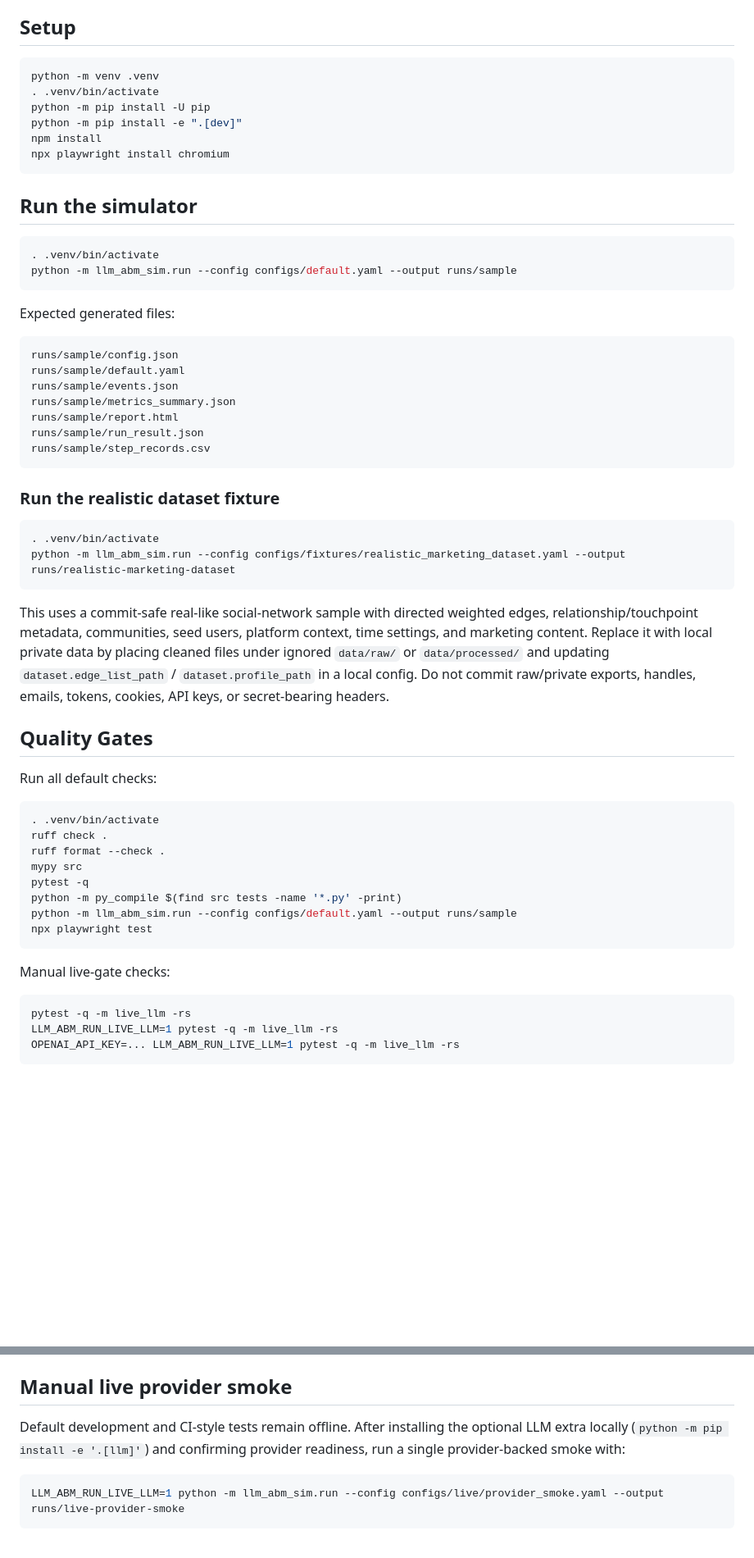
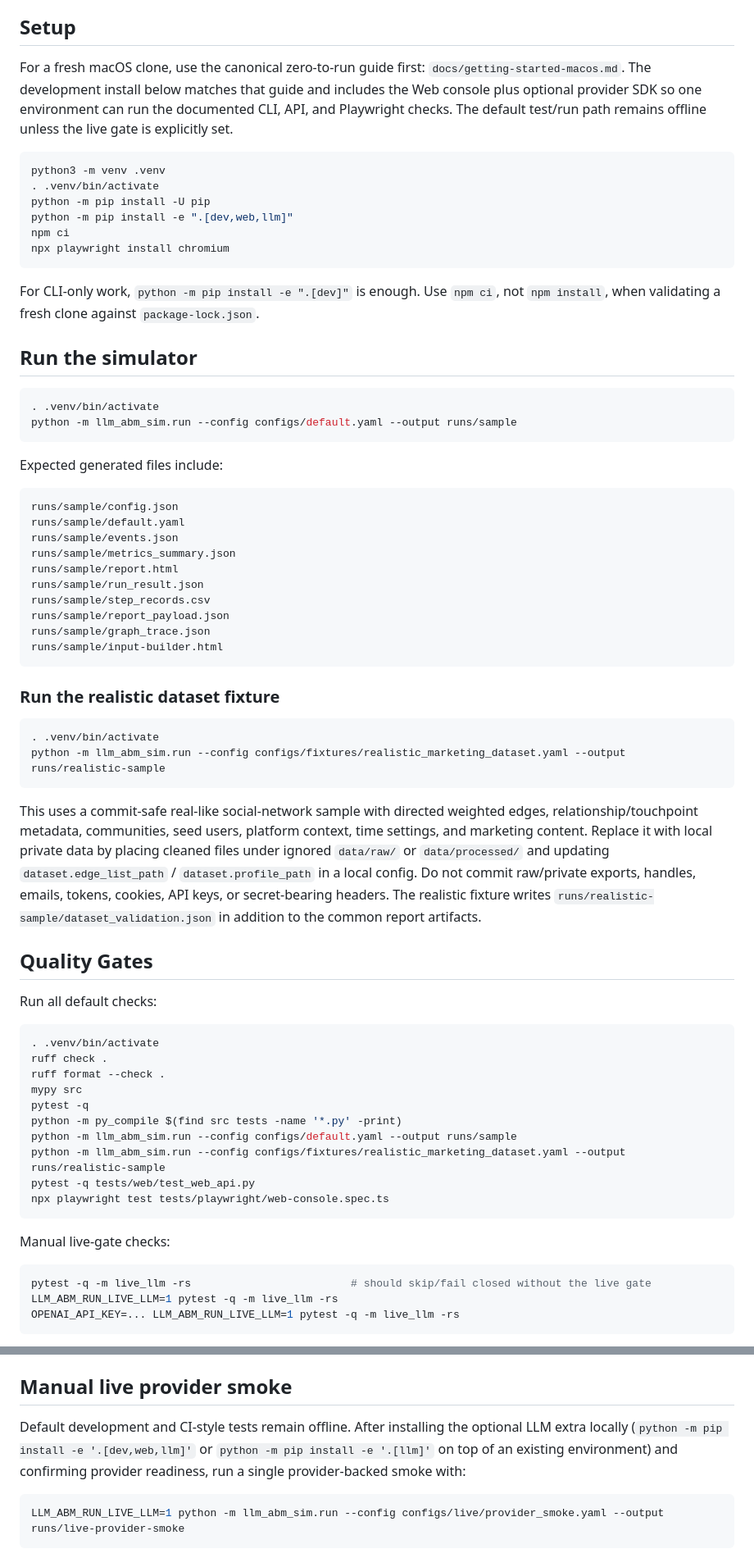
Before and after one commit to liu-qingyuan/llm-abm-marketing-sim, a Markdown page: docs/development-guide.md, 2 parts joined by grey strips. Shown at 82% size. GitHub-like rendering; blank space fills up the shorter version.

````diff
--- a/docs/development-guide.md
+++ b/docs/development-guide.md
@@ -11,14 +11,18 @@
 
 ## Setup
 
+For a fresh macOS clone, use the canonical zero-to-run guide first: `docs/getting-started-macos.md`. The development install below matches that guide and includes the Web console plus optional provider SDK so one environment can run the documented CLI, API, and Playwright checks. The default test/run path remains offline unless the live gate is explicitly set.
+
 ```bash
-python -m venv .venv
+python3 -m venv .venv
 . .venv/bin/activate
 python -m pip install -U pip
-python -m pip install -e ".[dev]"
-npm install
+python -m pip install -e ".[dev,web,llm]"
+npm ci
 npx playwright install chromium
 ```
+
+For CLI-only work, `python -m pip install -e ".[dev]"` is enough. Use `npm ci`, not `npm install`, when validating a fresh clone against `package-lock.json`.
 
 ## Run the simulator
 
@@ -27,7 +31,7 @@ npx playwright install chromium
 python -m llm_abm_sim.run --config configs/default.yaml --output runs/sample
 ```
 
-Expected generated files:
+Expected generated files include:
 
 ```text
 runs/sample/config.json
@@ -37,6 +41,9 @@ runs/sample/metrics_summary.json
 runs/sample/report.html
 runs/sample/run_result.json
 runs/sample/step_records.csv
+runs/sample/report_payload.json
+runs/sample/graph_trace.json
+runs/sample/input-builder.html
 ```
 
 
@@ -44,7 +51,7 @@ runs/sample/step_records.csv
 
 ```bash
 . .venv/bin/activate
-python -m llm_abm_sim.run --config configs/fixtures/realistic_marketing_dataset.yaml --output runs/realistic-marketing-dataset
+python -m llm_abm_sim.run --config configs/fixtures/realistic_marketing_dataset.yaml --output runs/realistic-sample
 ```
 
 This uses a commit-safe real-like social-network sample with directed weighted
@@ -53,7 +60,7 @@ context, time settings, and marketing content. Replace it with local private
 data by placing cleaned files under ignored `data/raw/` or `data/processed/`
 and updating `dataset.edge_list_path` / `dataset.profile_path` in a local config.
 Do not commit raw/private exports, handles, emails, tokens, cookies, API keys,
-or secret-bearing headers.
+or secret-bearing headers. The realistic fixture writes `runs/realistic-sample/dataset_validation.json` in addition to the common report artifacts.
 
 ## Quality Gates
 
@@ -67,13 +74,15 @@ mypy src
 pytest -q
 python -m py_compile $(find src tests -name '*.py' -print)
 python -m llm_abm_sim.run --config configs/default.yaml --output runs/sample
-npx playwright test
+python -m llm_abm_sim.run --config configs/fixtures/realistic_marketing_dataset.yaml --output runs/realistic-sample
+pytest -q tests/web/test_web_api.py
+npx playwright test tests/playwright/web-console.spec.ts
 ```
 
 Manual live-gate checks:
 
 ```bash
-pytest -q -m live_llm -rs
+pytest -q -m live_llm -rs                         # should skip/fail closed without the live gate
 LLM_ABM_RUN_LIVE_LLM=1 pytest -q -m live_llm -rs
 OPENAI_API_KEY=... LLM_ABM_RUN_LIVE_LLM=1 pytest -q -m live_llm -rs
 ```
@@ -149,7 +170,7 @@ _Generated using BMAD Method `document-project` workflow._
 
 ## Manual live provider smoke
 
-Default development and CI-style tests remain offline. After installing the optional LLM extra locally (`python -m pip install -e '.[llm]'`) and confirming provider readiness, run a single provider-backed smoke with:
+Default development and CI-style tests remain offline. After installing the optional LLM extra locally (`python -m pip install -e '.[dev,web,llm]'` or `python -m pip install -e '.[llm]'` on top of an existing environment) and confirming provider readiness, run a single provider-backed smoke with:
 
 ```bash
 LLM_ABM_RUN_LIVE_LLM=1 python -m llm_abm_sim.run --config configs/live/provider_smoke.yaml --output runs/live-provider-smoke
````
Also changed, not shown: other parts of docs/development-guide.md (+13 -1 lines), docs/product-demo.md (+7 -5 lines), docs/provider-config.md (+14 -4 lines).
